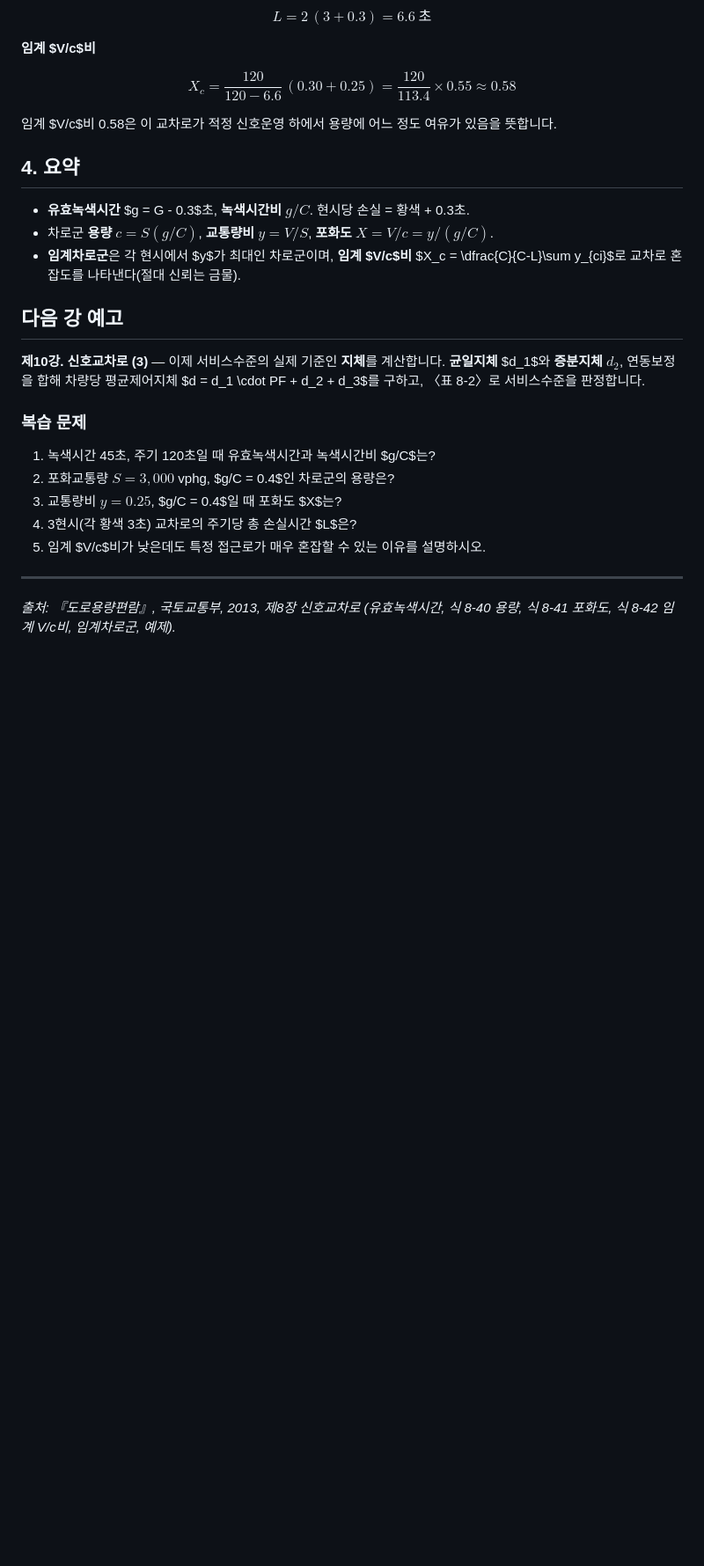
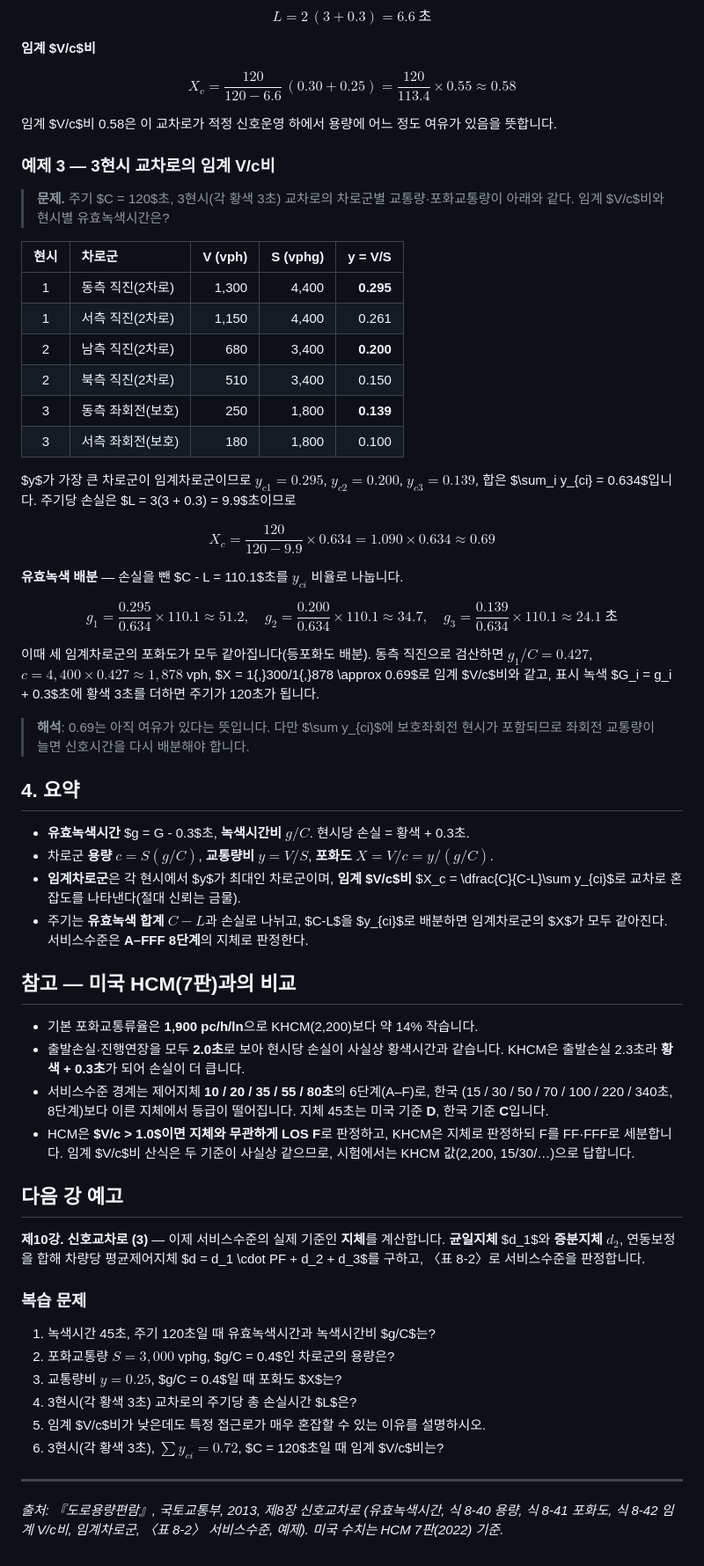
Before and after one commit to sheokchongsoo-bot/road-capacity-blog, a Markdown page: content/lecture-09-signalized-2.md, the part around one of its changes. Shown at 88% size. Drawn GitHub-style; blank space fills up the shorter version.

Commit message:
docs: 제9강 유효녹색시간 도판, LOS 8단계 기준표, 3현시 예제, HCM 비교 보강

```diff
--- a/content/lecture-09-signalized-2.md
+++ b/content/lecture-09-signalized-2.md
@@ -109,12 +153,58 @@ $$X_c = \frac{120}{120 - 6.6}\,(0.30 + 0.25) = \frac{120}{113.4}\times 0.55 \app
 임계 $V/c$비 0.58은 이 교차로가 적정 신호운영 하에서 용량에 어느 정도 여유가 있음을
 뜻합니다.
 
+### 예제 3 — 3현시 교차로의 임계 V/c비
+
+> **문제.** 주기 $C = 120$초, 3현시(각 황색 3초) 교차로의 차로군별 교통량·포화교통량이
+> 아래와 같다. 임계 $V/c$비와 현시별 유효녹색시간은?
+
+| 현시 | 차로군 | V (vph) | S (vphg) | y = V/S |
+| :---: | :--- | ---: | ---: | ---: |
+| 1 | 동측 직진(2차로) | 1,300 | 4,400 | **0.295** |
+| 1 | 서측 직진(2차로) | 1,150 | 4,400 | 0.261 |
+| 2 | 남측 직진(2차로) | 680 | 3,400 | **0.200** |
+| 2 | 북측 직진(2차로) | 510 | 3,400 | 0.150 |
+| 3 | 동측 좌회전(보호) | 250 | 1,800 | **0.139** |
+| 3 | 서측 좌회전(보호) | 180 | 1,800 | 0.100 |
+
+$y$가 가장 큰 차로군이 임계차로군이므로 $y_{c1} = 0.295$, $y_{c2} = 0.200$, $y_{c3} = 0.139$,
+합은 $\sum_i y_{ci} = 0.634$입니다. 주기당 손실은 $L = 3(3 + 0.3) = 9.9$초이므로
+
+$$X_c = \frac{120}{120 - 9.9} \times 0.634 = 1.090 \times 0.634 \approx 0.69$$
+
+**유효녹색 배분** — 손실을 뺀 $C - L = 110.1$초를 $y_{ci}$ 비율로 나눕니다.
+
+$$g_1 = \frac{0.295}{0.634}\times 110.1 \approx 51.2,\quad
+g_2 = \frac{0.200}{0.634}\times 110.1 \approx 34.7,\quad
+g_3 = \frac{0.139}{0.634}\times 110.1 \approx 24.1 \ \text{초}$$
+
+이때 세 임계차로군의 포화도가 모두 같아집니다(등포화도 배분). 동측 직진으로 검산하면
+$g_1/C = 0.427$, $c = 4{,}400 \times 0.427 \approx 1{,}878$ vph, $X = 1{,}300/1{,}878 \approx 0.69$로
+임계 $V/c$비와 같고, 표시 녹색 $G_i = g_i + 0.3$초에 황색 3초를 더하면 주기가 120초가 됩니다.
+
+> **해석**: 0.69는 아직 여유가 있다는 뜻입니다. 다만 $\sum y_{ci}$에 보호좌회전 현시가
+> 포함되므로 좌회전 교통량이 늘면 신호시간을 다시 배분해야 합니다.
+
 ## 4. 요약
 
 - **유효녹색시간** $g = G - 0.3$초, **녹색시간비** $g/C$. 현시당 손실 = 황색 + 0.3초.
 - 차로군 **용량** $c = S(g/C)$, **교통량비** $y = V/S$, **포화도** $X = V/c = y/(g/C)$.
 - **임계차로군**은 각 현시에서 $y$가 최대인 차로군이며, **임계 $V/c$비**
   $X_c = \dfrac{C}{C-L}\sum y_{ci}$로 교차로 혼잡도를 나타낸다(절대 신뢰는 금물).
+- 주기는 **유효녹색 합계 $C - L$**과 손실로 나뉘고, $C-L$을 $y_{ci}$로 배분하면 임계차로군의
+  $X$가 모두 같아진다. 서비스수준은 **A–FFF 8단계**의 지체로 판정한다.
+
+## 참고 — 미국 HCM(7판)과의 비교
+
+- 기본 포화교통류율은 **1,900 pc/h/ln**으로 KHCM(2,200)보다 약 14% 작습니다.
+- 출발손실·진행연장을 모두 **2.0초**로 보아 현시당 손실이 사실상 황색시간과 같습니다.
+  KHCM은 출발손실 2.3초라 **황색 + 0.3초**가 되어 손실이 더 큽니다.
+- 서비스수준 경계는 제어지체 **10 / 20 / 35 / 55 / 80초**의 6단계(A–F)로, 한국
+  (15 / 30 / 50 / 70 / 100 / 220 / 340초, 8단계)보다 이른 지체에서 등급이 떨어집니다.
+  지체 45초는 미국 기준 **D**, 한국 기준 **C**입니다.
+- HCM은 **$V/c > 1.0$이면 지체와 무관하게 LOS F**로 판정하고, KHCM은 지체로 판정하되 F를
+  FF·FFF로 세분합니다. 임계 $V/c$비 산식은 두 기준이 사실상 같으므로, 시험에서는 KHCM
+  값(2,200, 15/30/…)으로 답합니다.
 
 ## 다음 강 예고
 
@@ -129,8 +219,10 @@ $d = d_1 \cdot PF + d_2 + d_3$를 구하고, 〈표 8-2〉로 서비스수준을
 3. 교통량비 $y = 0.25$, $g/C = 0.4$일 때 포화도 $X$는?
 4. 3현시(각 황색 3초) 교차로의 주기당 총 손실시간 $L$은?
 5. 임계 $V/c$비가 낮은데도 특정 접근로가 매우 혼잡할 수 있는 이유를 설명하시오.
+6. 3현시(각 황색 3초), $\sum y_{ci} = 0.72$, $C = 120$초일 때 임계 $V/c$비는?
 
 ---
 
 *출처: 『도로용량편람』, 국토교통부, 2013, 제8장 신호교차로 (유효녹색시간, 식 8-40 용량,
-식 8-41 포화도, 식 8-42 임계 V/c비, 임계차로군, 예제).*
+식 8-41 포화도, 식 8-42 임계 V/c비, 임계차로군, 〈표 8-2〉 서비스수준, 예제).
+미국 수치는 HCM 7판(2022) 기준.*
```
Also changed, not shown: other parts of content/lecture-09-signalized-2.md (+46 -2 lines).
